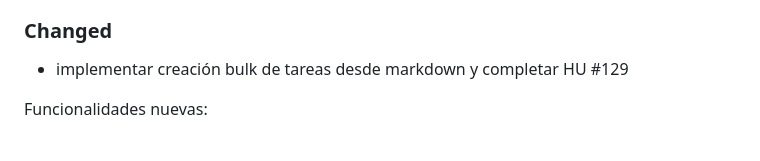
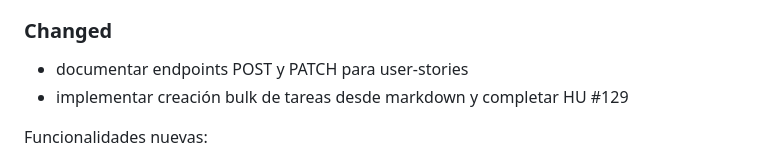
Before and after one commit to sidom-io/taiga-api, a Markdown page: CHANGELOG.md, the part around the change. GitHub-like rendering.

Commit message:
chore(changelog): actualizar changelog con cambios de documentación

```diff
--- a/CHANGELOG.md
+++ b/CHANGELOG.md
@@ -22,6 +22,7 @@ y este proyecto adhiere a [Semantic Versioning](https://semver.org/spec/v2.0.0.h
 - Soporte para omitir tests en ramas de desarrollo (SKIP_TESTS=1)
 
 ### Changed
+- documentar endpoints POST y PATCH para user-stories
 - implementar creación bulk de tareas desde markdown y completar HU #129
 
 Funcionalidades nuevas:
```
